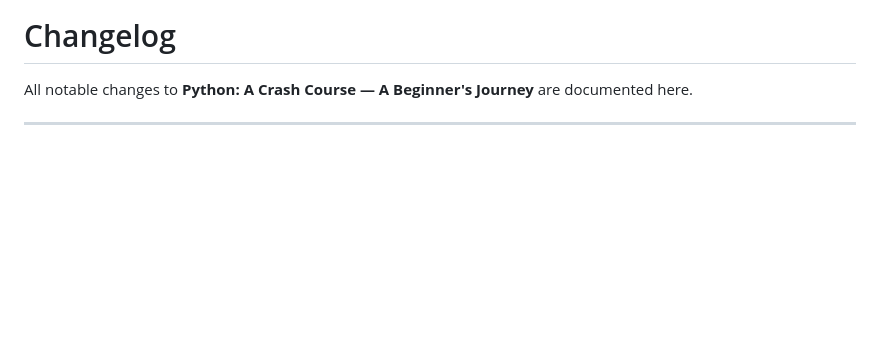
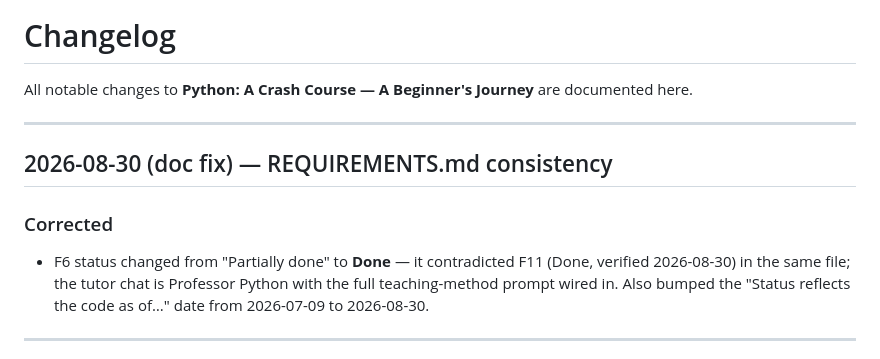
Before and after one commit to allen-edwards/python-a-crash-course, a Markdown page: CHANGELOG.md, the part around the change. GitHub-like rendering; blank space fills up the shorter version.

Commit message:
Docs: F6 -> Done (was contradicting F11); bump REQUIREMENTS status date to 2026-08-30
Co-Authored-By: Claude Sonnet 5 <noreply@anthropic.com>

```diff
--- a/CHANGELOG.md
+++ b/CHANGELOG.md
@@ -1,6 +1,12 @@
 # Changelog
 
 All notable changes to **Python: A Crash Course — A Beginner's Journey** are documented here.
+
+---
+
+## 2026-08-30 (doc fix) — REQUIREMENTS.md consistency
+### Corrected
+- F6 status changed from "Partially done" to **Done** — it contradicted F11 (Done, verified 2026-08-30) in the same file; the tutor chat is Professor Python with the full teaching-method prompt wired in. Also bumped the "Status reflects the code as of…" date from 2026-07-09 to 2026-08-30.
 
 ---
 
```
Also changed, not shown: docs/REQUIREMENTS.md (+2 -2 lines).
